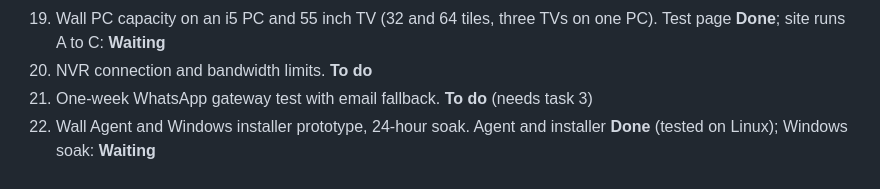
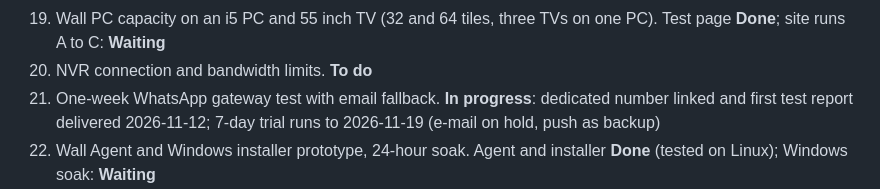
Before and after one commit to striver-star/Smart-Surveillance, a Markdown page: docs/context-document-v0.5.md, the part around the change. Drawn GitHub-style.

```diff
--- a/docs/context-document-v0.5.md
+++ b/docs/context-document-v0.5.md
@@ -1716,7 +1716,7 @@ Numbers stay fixed between versions so sessions can refer to them.
 18. Face and plate trial: entrance camera, then sample general cameras. **To do**
 19. Wall PC capacity on an i5 PC and 55 inch TV (32 and 64 tiles, three TVs on one PC). Test page **Done**; site runs A to C: **Waiting**
 20. NVR connection and bandwidth limits. **To do**
-21. One-week WhatsApp gateway test with email fallback. **To do** (needs task 3)
+21. One-week WhatsApp gateway test with email fallback. **In progress**: dedicated number linked and first test report delivered 2026-11-12; 7-day trial runs to 2026-11-19 (e-mail on hold, push as backup)
 22. Wall Agent and Windows installer prototype, 24-hour soak. Agent and installer **Done** (tested on Linux); Windows soak: **Waiting**
 23. License scan of PoC code, models and datasets. **Done 2026-11-12**: 242 components, PASS after replacing PyAV (GPL x264/x265 inside its wheel) with OpenCV decoding; runs on every push (docs/task-23-licence-scan.md)
 24. PoC go or no-go and requirements sign-off. **To do**
```
Also changed, not shown: docs/poc-plan-v0.5.md (+1 -1 lines), docs/task-21-whatsapp.md (+1 -2 lines).
